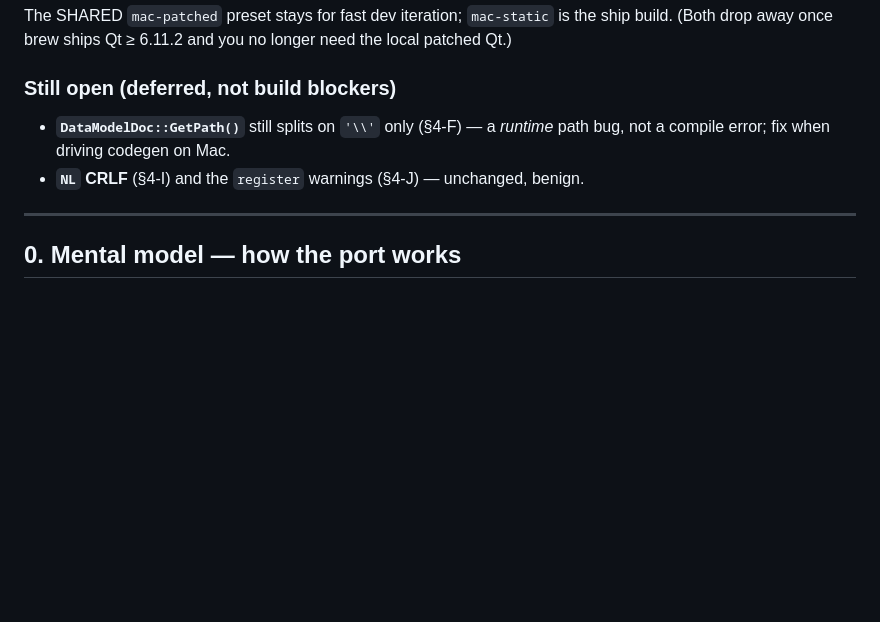
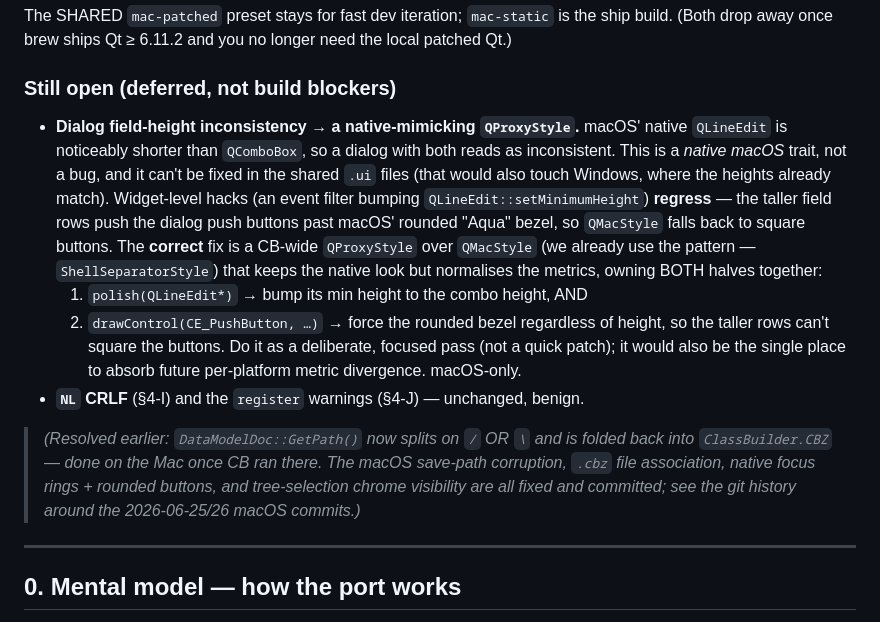
Before and after one commit to xaljox/ClassBuilder, a Markdown page: crossplatform/PORTING_MAC.md, the part around the change. GitHub-like rendering; blank space fills up the shorter version.

Commit message:
docs(PORTING_MAC): note the QProxyStyle approach for dialog field-height parity
Records the recommended fix for the remaining macOS dialog inconsistency (native
QLineEdit shorter than QComboBox): a CB-wide QProxyStyle over QMacStyle that
keeps the native look but normalises metrics -- polish(QLineEdit) to bump height
+ drawControl(CE_PushButton) to force the rounded bezel so taller rows don't
square the buttons. Also marks GetPath() / save / association / focus-ring work
as resolved.

Co-Authored-By: Claude Opus 4.8 <noreply@anthropic.com>

```diff
--- a/crossplatform/PORTING_MAC.md
+++ b/crossplatform/PORTING_MAC.md
@@ -188,9 +188,28 @@ ship build. (Both drop away once brew ships Qt ≥ 6.11.2 and you no longer need
 local patched Qt.)
 
 ### Still open (deferred, not build blockers)
-- **`DataModelDoc::GetPath()`** still splits on `'\\'` only (§4-F) — a *runtime*
-  path bug, not a compile error; fix when driving codegen on Mac.
+- **Dialog field-height inconsistency → a native-mimicking `QProxyStyle`.**
+  macOS' native `QLineEdit` is noticeably shorter than `QComboBox`, so a dialog
+  with both reads as inconsistent. This is a *native macOS* trait, not a bug, and
+  it can't be fixed in the shared `.ui` files (that would also touch Windows,
+  where the heights already match). Widget-level hacks (an event filter bumping
+  `QLineEdit::setMinimumHeight`) **regress** — the taller field rows push the
+  dialog push buttons past macOS' rounded "Aqua" bezel, so `QMacStyle` falls back
+  to square buttons. The **correct** fix is a CB-wide `QProxyStyle` over
+  `QMacStyle` (we already use the pattern — `ShellSeparatorStyle`) that keeps the
+  native look but normalises the metrics, owning BOTH halves together:
+    1. `polish(QLineEdit*)` → bump its min height to the combo height, AND
+    2. `drawControl(CE_PushButton, …)` → force the rounded bezel regardless of
+       height, so the taller rows can't square the buttons.
+  Do it as a deliberate, focused pass (not a quick patch); it would also be the
+  single place to absorb future per-platform metric divergence. macOS-only.
 - **`NL` CRLF** (§4-I) and the `register` warnings (§4-J) — unchanged, benign.
+
+> *(Resolved earlier: `DataModelDoc::GetPath()` now splits on `/` OR `\` and is
+> folded back into `ClassBuilder.CBZ` — done on the Mac once CB ran there. The
+> macOS save-path corruption, `.cbz` file association, native focus rings +
+> rounded buttons, and tree-selection chrome visibility are all fixed and
+> committed; see the git history around the 2026-06-25/26 macOS commits.)*
 
 ---
 
```
